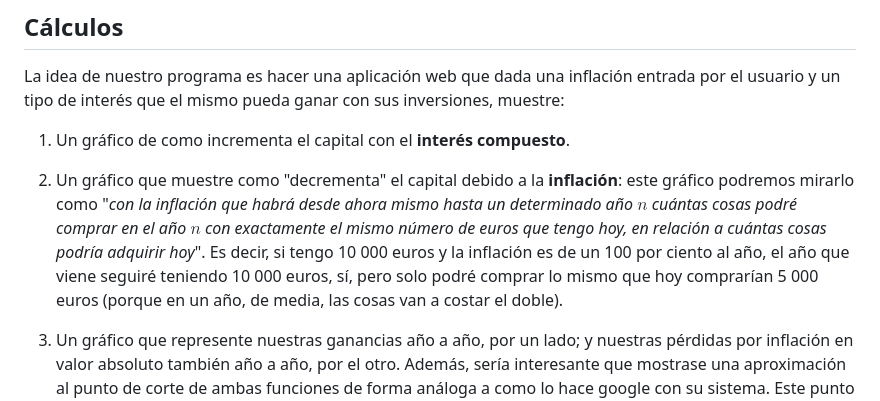
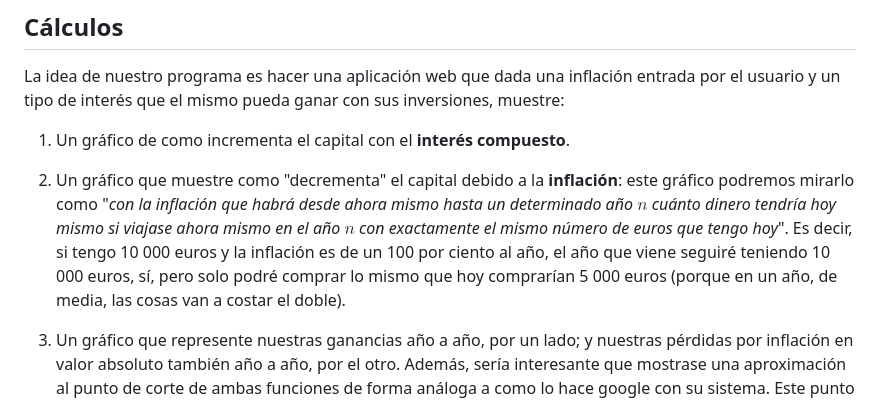
Before and after one commit to blackcub3s/vencerLaInflacion, a Markdown page: README.md, the part around the change. GitHub-like rendering.

Commit message:
readme modded

```diff
--- a/README.md
+++ b/README.md
@@ -133,7 +133,7 @@ La idea de nuestro programa es hacer una aplicación web que dada una inflación
 
 1) Un gráfico de como <underline>incrementa el capital</underline> con el <strong>interés compuesto</strong>.
 
-2) Un gráfico que muestre como <underline>"decrementa" el capital</underline> debido a la <strong>inflación</strong>: este gráfico podremos mirarlo como "<i>con la inflación que habrá desde ahora mismo hasta un determinado año $n$ cuántas cosas podré comprar en el año $n$ con exactamente el mismo número de euros que tengo hoy, en relación a cuántas cosas podría adquirir hoy</i>". Es decir, si tengo 10 000 euros y la inflación es de un  100 por ciento al año, el año que viene seguiré teniendo 10 000 euros, sí, pero solo podré comprar lo mismo que hoy comprarían 5 000 euros (porque en un año, de media, las cosas van a costar el doble).
+2) Un gráfico que muestre como <underline>"decrementa" el capital</underline> debido a la <strong>inflación</strong>: este gráfico podremos mirarlo como "<i>con la inflación que habrá desde ahora mismo hasta un determinado año $n$ cuánto dinero tendría hoy mismo si viajase ahora mismo en el año $n$ con exactamente el mismo número de euros que tengo hoy</i>". Es decir, si tengo 10 000 euros y la inflación es de un  100 por ciento al año, el año que viene seguiré teniendo 10 000 euros, sí, pero solo podré comprar lo mismo que hoy comprarían 5 000 euros (porque en un año, de media, las cosas van a costar el doble).
 
 3)  Un gráfico que represente nuestras ganancias año a año, por un lado; y nuestras pérdidas por inflación en valor absoluto también año a año, por el otro. Además, sería interesante que mostrase una aproximación al punto de corte de ambas funciones de forma análoga a como lo hace google con su sistema. Este punto tres es algo inédito que no hemos visto en ninguna función de cálculo para la inflación. Y hay que añadir algo MUY importante: nótese que crece más rápido la función que incrementa el dinero con interés compuesto ( $Q(n)$ ) que no lo rápido que decrece la función que muestra el decrecimiento por inflación ( $Q_{inf}(n)$ ). Por lo tanto, y por poner un ejemplo, con un interés medio del 3 por ciento que se puede obtener ahora mismo en depósitos españoles podemos vencer una inflación del 6 por ciento, en 17 años, si lo hacemos bien tomando beneficios del interés compuesto.
 
```
